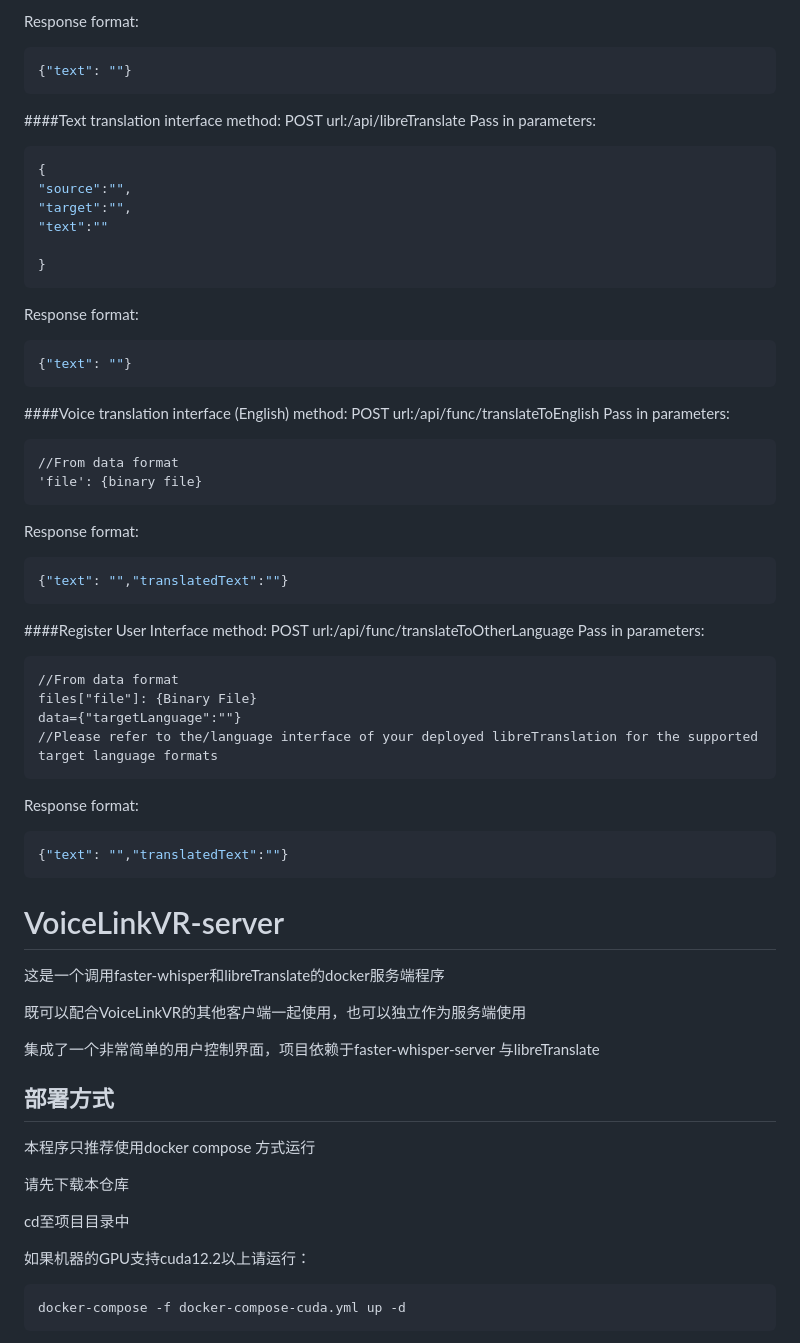
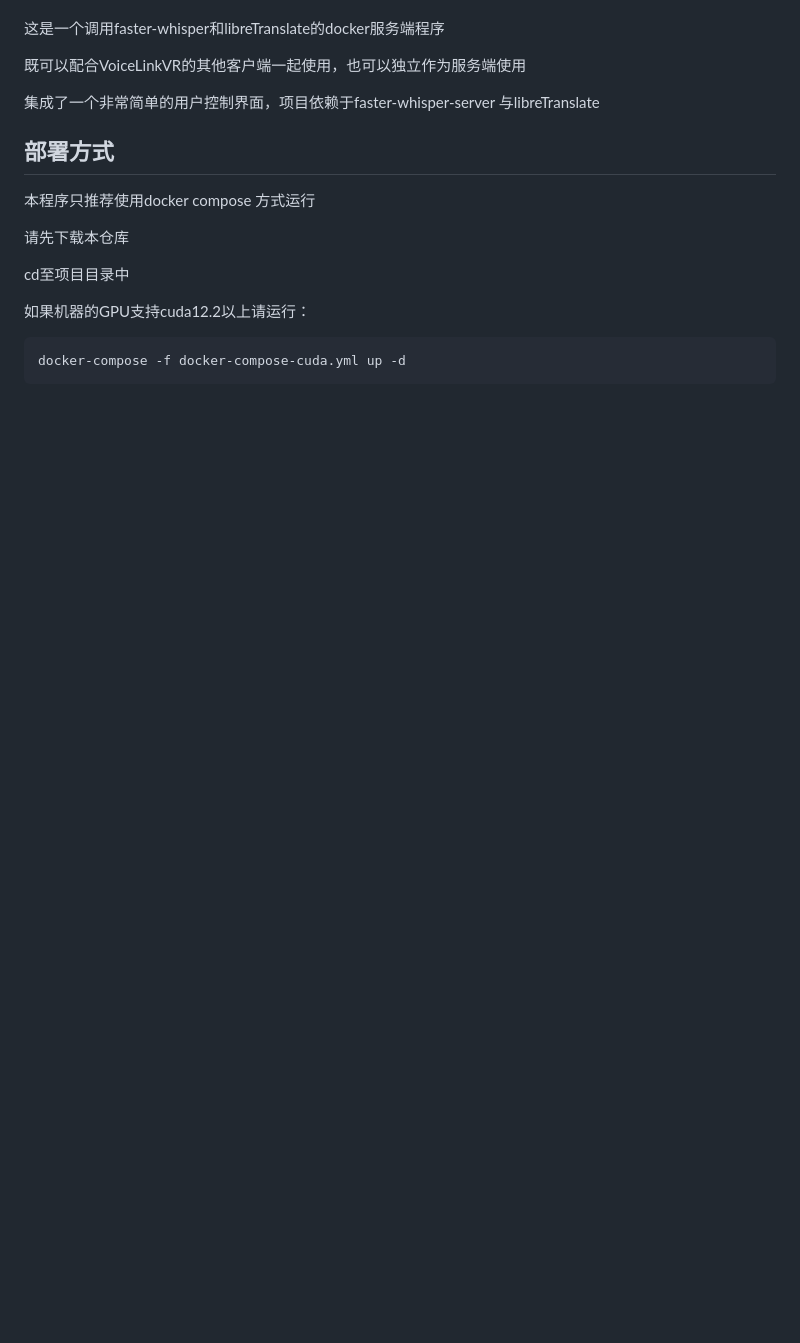
Before and after one commit to VoiceLinkVR/VoiceLinkServer, a Markdown page: README-zh.md, the part around the change printed below. Drawn GitHub-style; blank space fills up the shorter version.

````diff
--- a/README-zh.md
+++ b/README-zh.md
@@ -129,51 +4,3 @@ Pass in parameters:
-Response format:
-```json
-{"text": ""}
-```
-####Text translation interface
-method: POST
-url:/api/libreTranslate
-Pass in parameters:
-```json
-{
-"source":"",
-"target":"",
-"text":""
-
-}
-```
-Response format:
-```json
-{"text": ""}
-```
-####Voice translation interface (English)
-method: POST
-url:/api/func/translateToEnglish
-Pass in parameters:
-```
-//From data format
-'file': {binary file}
-```
-Response format:
-```json
-{"text": "","translatedText":""}
-```
-####Register User Interface
-method: POST
-url:/api/func/translateToOtherLanguage
-Pass in parameters:
-```
-//From data format
-files["file"]: {Binary File}
-data={"targetLanguage":""}
-//Please refer to the/language interface of your deployed libreTranslation for the supported target language formats
-```
-Response format:
-```json
-{"text": "","translatedText":""}
-```
-
-# VoiceLinkVR-server
 这是一个调用faster-whisper和libreTranslate的docker服务端程序
 
 既可以配合VoiceLinkVR的其他客户端一起使用，也可以独立作为服务端使用
````
Also changed, not shown: other parts of README-zh.md (+0 -125 lines).
